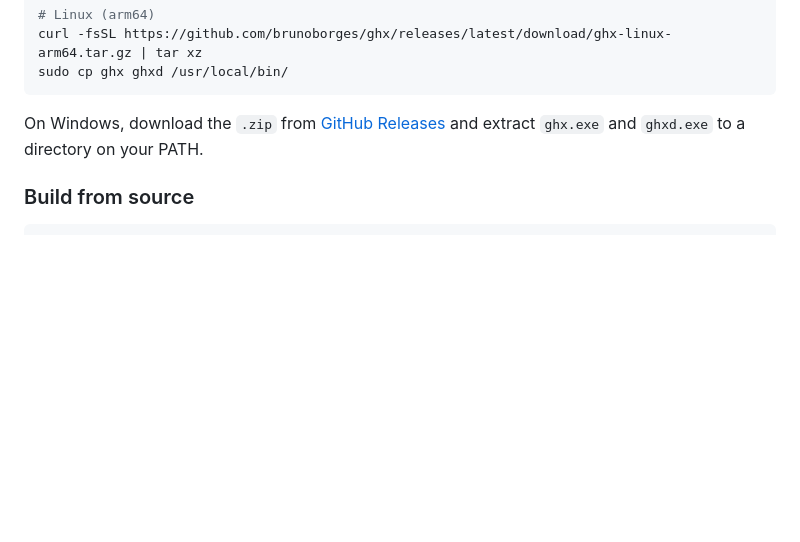
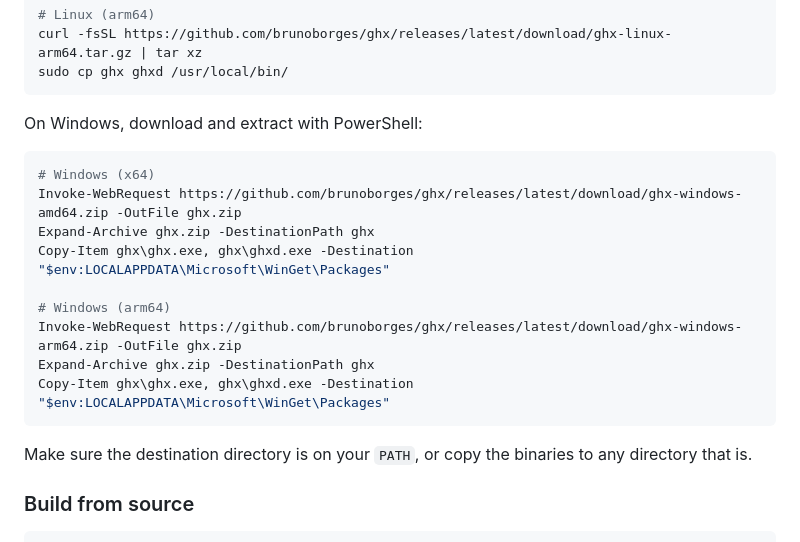
Before and after one commit to brunoborges/ghcd, a Markdown page: README.md, the part around the change. Rendered like a GitHub page; blank space fills up the shorter version.

Commit message:
docs: add Windows PowerShell instructions to manual download section
Co-authored-by: Copilot <223556219+Copilot@users.noreply.github.com>

````diff
--- a/README.md
+++ b/README.md
@@ -70,7 +70,21 @@ curl -fsSL https://github.com/brunoborges/ghx/releases/latest/download/ghx-linux
 sudo cp ghx ghxd /usr/local/bin/
 ```
 
-On Windows, download the `.zip` from [GitHub Releases](https://github.com/brunoborges/ghx/releases) and extract `ghx.exe` and `ghxd.exe` to a directory on your PATH.
+On Windows, download and extract with PowerShell:
+
+```powershell
+# Windows (x64)
+Invoke-WebRequest https://github.com/brunoborges/ghx/releases/latest/download/ghx-windows-amd64.zip -OutFile ghx.zip
+Expand-Archive ghx.zip -DestinationPath ghx
+Copy-Item ghx\ghx.exe, ghx\ghxd.exe -Destination "$env:LOCALAPPDATA\Microsoft\WinGet\Packages"
+
+# Windows (arm64)
+Invoke-WebRequest https://github.com/brunoborges/ghx/releases/latest/download/ghx-windows-arm64.zip -OutFile ghx.zip
+Expand-Archive ghx.zip -DestinationPath ghx
+Copy-Item ghx\ghx.exe, ghx\ghxd.exe -Destination "$env:LOCALAPPDATA\Microsoft\WinGet\Packages"
+```
+
+Make sure the destination directory is on your `PATH`, or copy the binaries to any directory that is.
 
 ### Build from source
 
````
